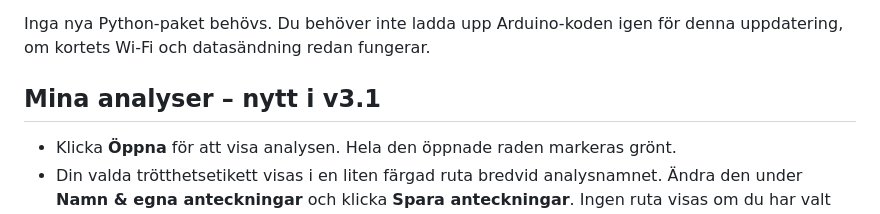
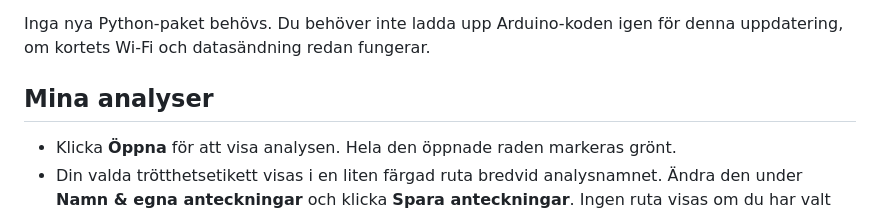
Before and after one commit to atb-2025/muscle-fatigue, a Markdown page: Kalkylkod/README.md, the part around the change. GitHub-like rendering.

```diff
--- a/Kalkylkod/README.md
+++ b/Kalkylkod/README.md
@@ -19,7 +19,7 @@ python3 server.py
 Inga nya Python-paket behövs. Du behöver inte ladda upp Arduino-koden igen
 för denna uppdatering, om kortets Wi-Fi och datasändning redan fungerar.
 
-## Mina analyser – nytt i v3.1
+## Mina analyser
 
 - Klicka **Öppna** för att visa analysen. Hela den öppnade raden markeras grönt.
 - Din valda trötthetsetikett visas i en liten färgad ruta bredvid analysnamnet.
```
